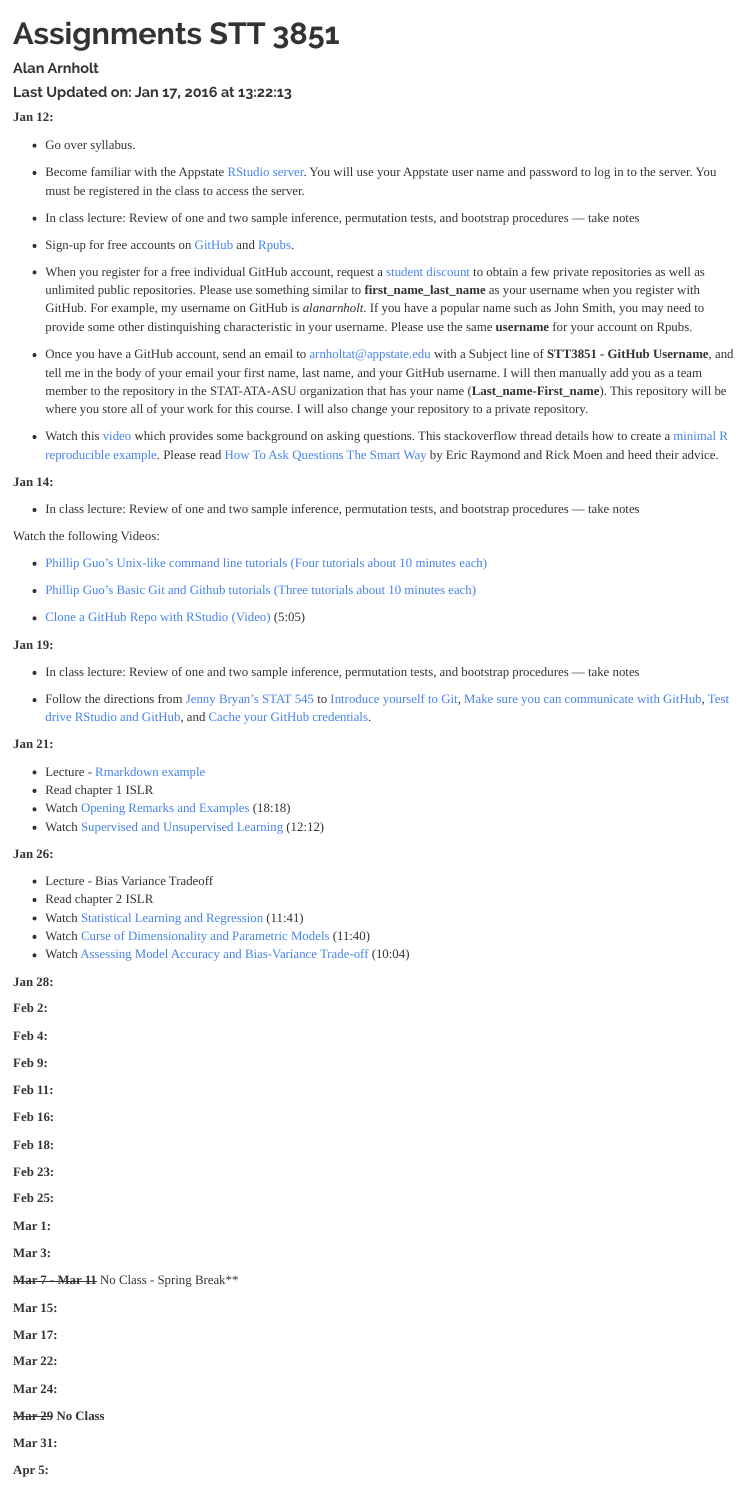
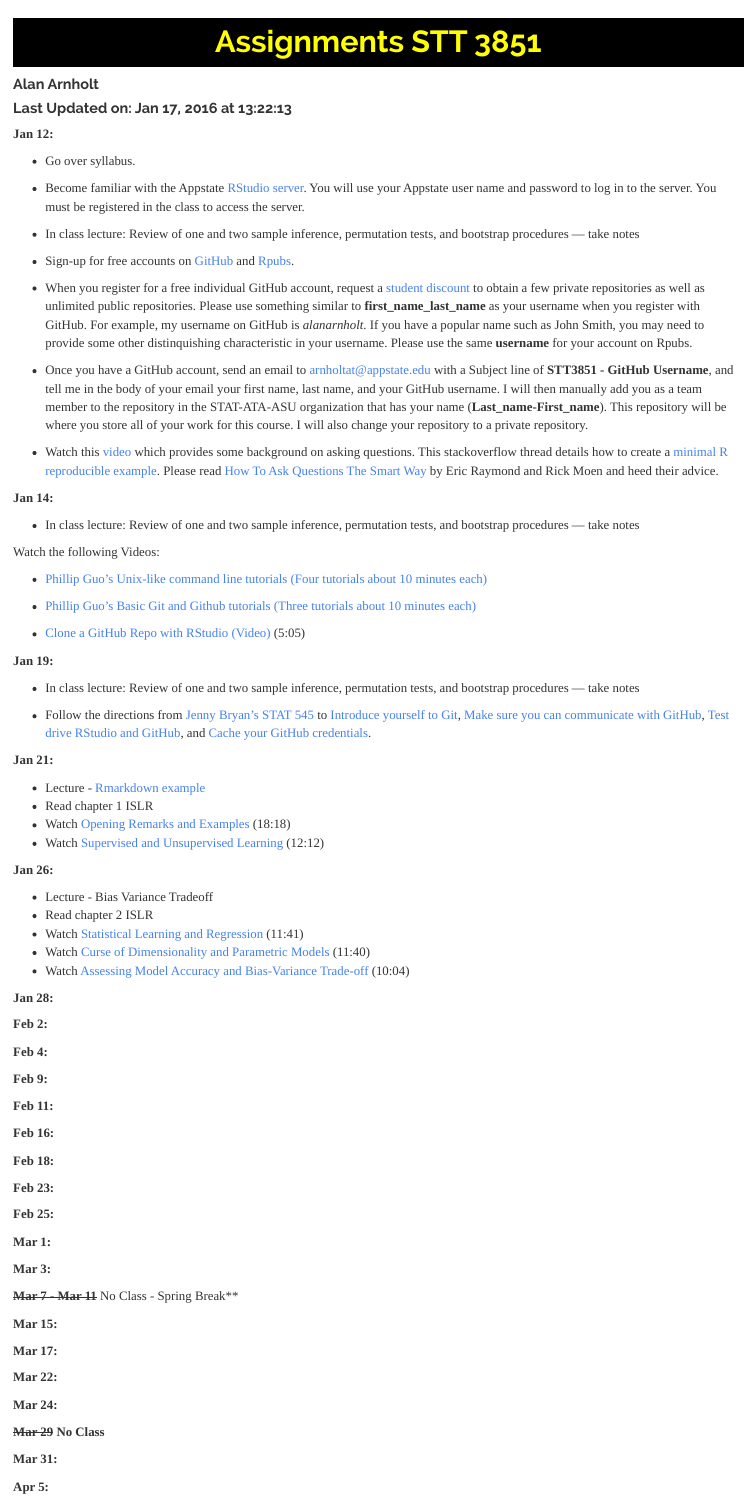
Before and after one commit to winfreejk/STT3851Spring2016, an R Markdown document (Assignments/AssignmentsSTT3851Spring2016.Rmd): the page in a window 1100 px wide, from its top. Rendered offline with R 4.5, knitr and Pandoc, with nearby package versions.

Commit message:
asu header

```diff
--- a/Assignments/AssignmentsSTT3851Spring2016.Rmd
+++ b/Assignments/AssignmentsSTT3851Spring2016.Rmd
@@ -4,6 +4,7 @@ author: "Alan Arnholt"
 date: 'Last Updated on: `r format(Sys.time(), "%b %d, %Y at %X")`'
 output:
   html_document:
+    css: asu.css
     highlight: textmate
     theme: readable
 ---
--- /dev/null
+++ b/Assignments/asu.css
@@ -0,0 +1,6 @@
+h1{
+  text-align: center;
+  color: yellow;
+  padding: 10px;
+  background-color: black
+}
--- /dev/null
+++ b/Rmarkdown/CopyOfasu.css
@@ -0,0 +1,6 @@
+h1{
+  text-align: center;
+  color: yellow;
+  padding: 10px;
+  background-color: black
+}
--- /dev/null
+++ b/Syllabus/asu.css
@@ -0,0 +1,6 @@
+h1{
+  text-align: center;
+  color: yellow;
+  padding: 10px;
+  background-color: black
+}
--- /dev/null
+++ b/asu.css
@@ -0,0 +1,6 @@
+h1{
+  text-align: center;
+  color: yellow;
+  padding: 10px;
+  background-color: black
+}
```
Also changed, not shown: Syllabus/STT3851Spring2016Syllabus.Rmd (+1 -0 lines), index.Rmd (+1 -0 lines), Assignments/AssignmentsSTT3851Spring2016.html, Rmarkdown/StatReview.html, Syllabus/STT3851Spring2016Syllabus.html, index.html.
